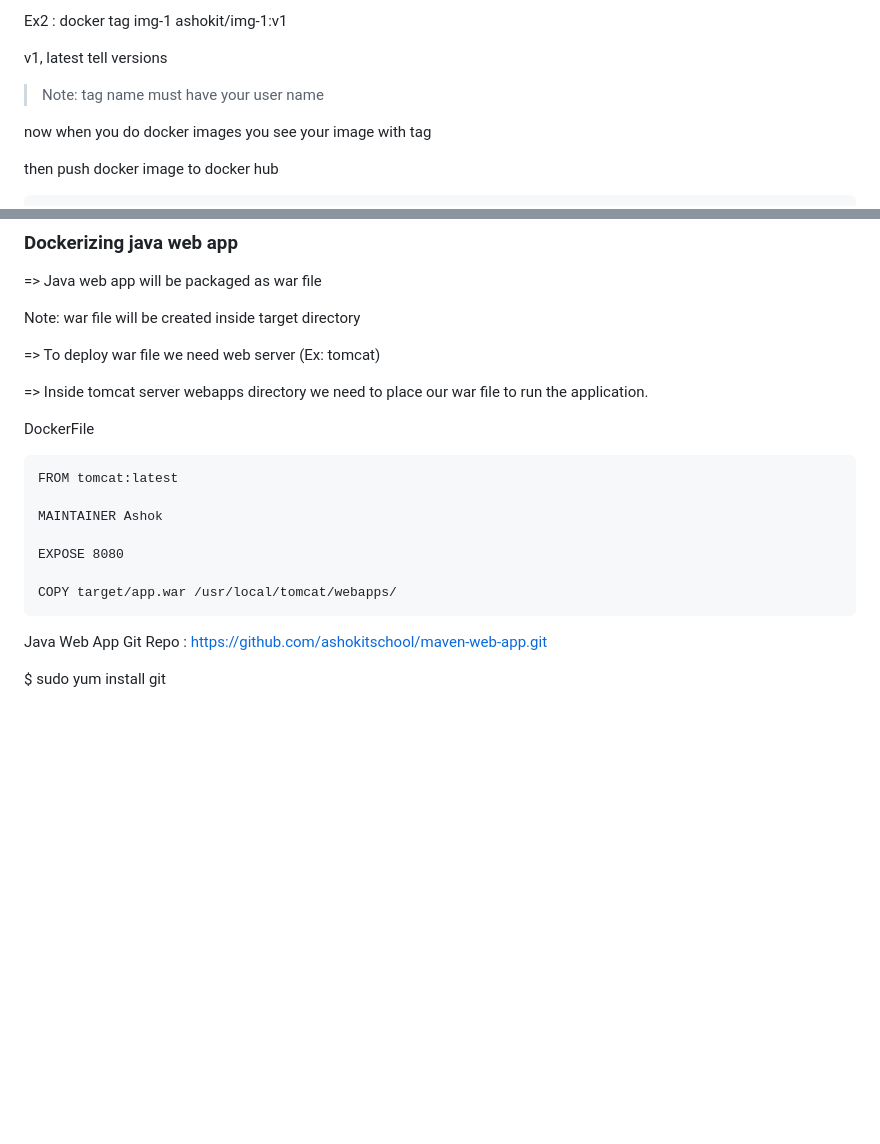
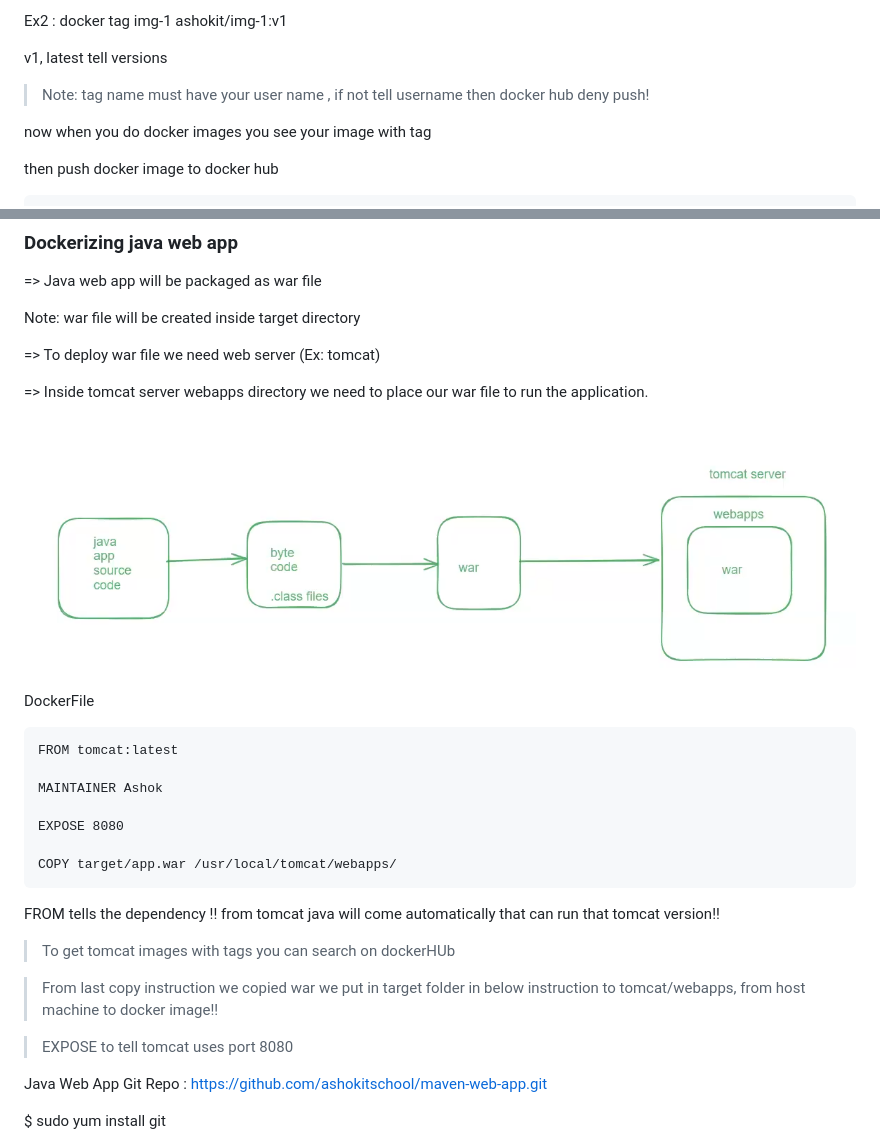
Before and after one commit to mohit2978/Devops, a Markdown page: 005.docker k8 jenkins 3/0000notes.md, 2 parts joined by grey strips. Drawn GitHub-style; pictures changed too: 005.docker k8 jenkins 3/image-2.png (added); blank space fills up the shorter version.

Commit message:
docker lecture

````diff
--- a/005.docker k8 jenkins 3/0000notes.md
+++ b/005.docker k8 jenkins 3/0000notes.md
@@ -75,7 +75,7 @@ Ex2 : docker tag img-1 ashokit/img-1:v1
 
 v1, latest tell versions
 
->Note: tag name must have your user name
+>Note: tag name must have your user name , if not tell username then docker hub deny push!
 
 now when you do docker images you see your image with tag
 
@@ -96,6 +96,8 @@ Note: war file will be created inside target directory
 
 => Inside tomcat server webapps directory we need to place our war file to run the application.
 
+![alt text](image-2.png)
+
 DockerFile
 ```text
 FROM tomcat:latest
@@ -106,7 +108,14 @@ EXPOSE 8080
 
 COPY target/app.war /usr/local/tomcat/webapps/
 ```
+FROM tells the dependency !! from tomcat java will come automatically that can run that tomcat version!!
 
+> To get tomcat images with tags you can search on dockerHUb
+
+> From last copy instruction we copied war we put in target folder in below instruction to tomcat/webapps,
+from host machine to docker image!!
+
+> EXPOSE to tell tomcat uses port 8080
 
 Java Web App Git Repo : https://github.com/ashokitschool/maven-web-app.git
 
````
Also changed, not shown: other parts of 005.docker k8 jenkins 3/0000notes.md (+1 -1 lines).
